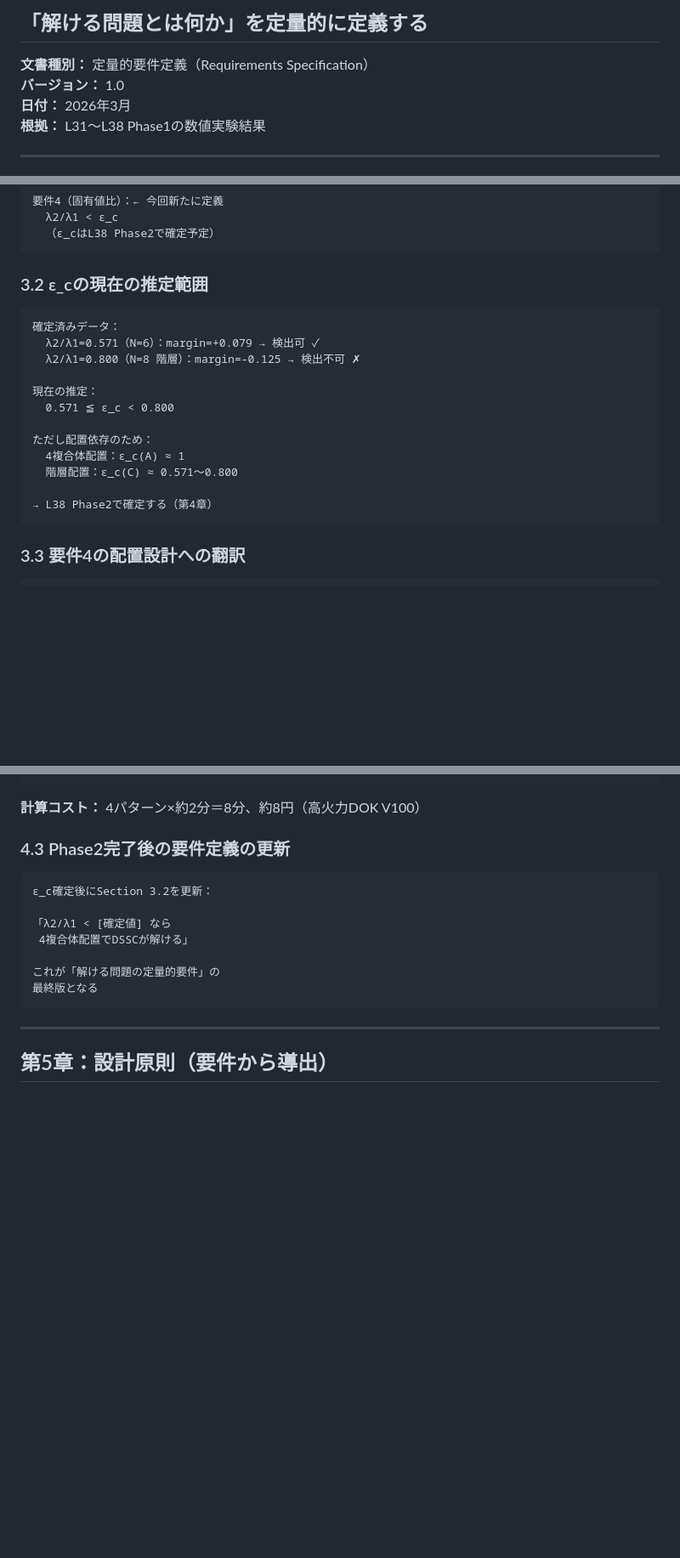
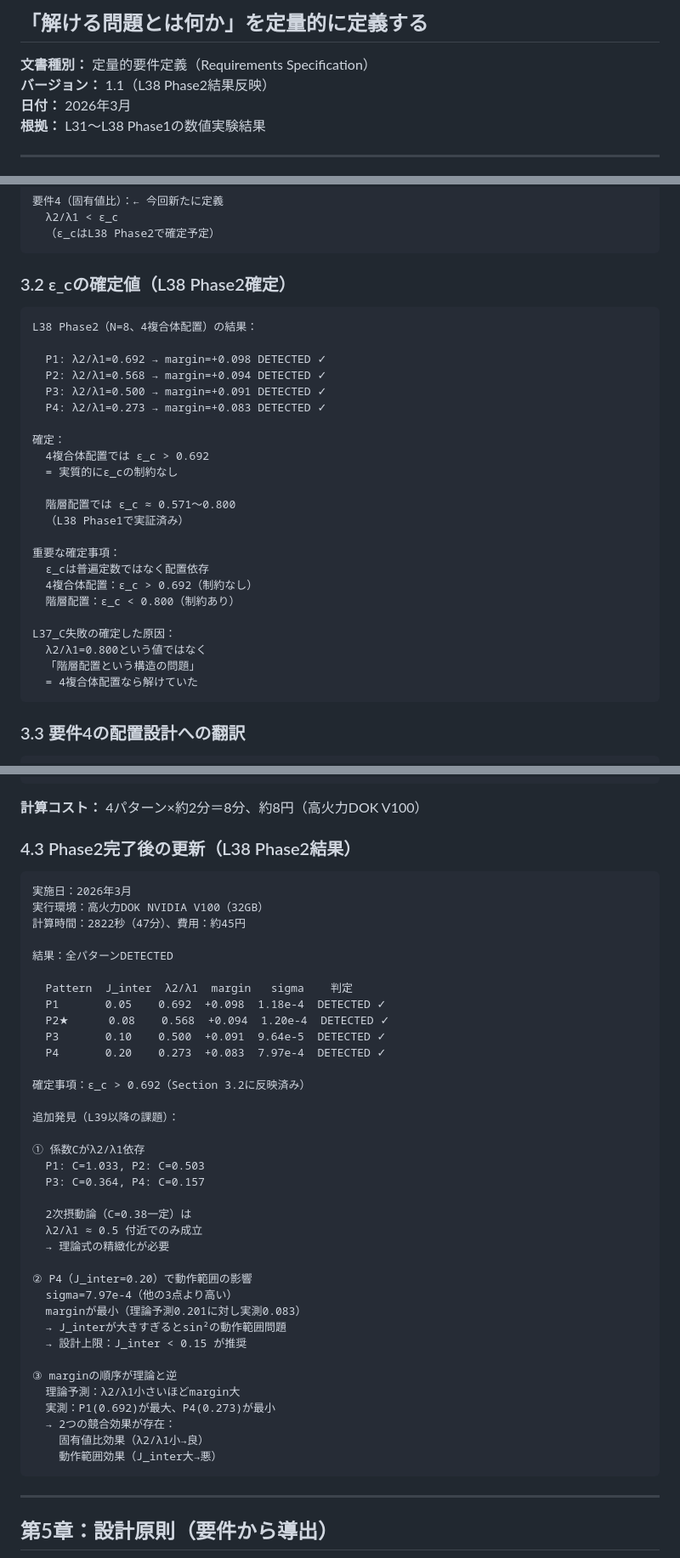
Before and after one commit to hirorong-code/NCRU, a Markdown page: DSSC/DSSC_Requirements.md, 3 parts joined by grey strips. Shown at 85% size. GitHub-like rendering; blank space fills up the shorter version.

````diff
--- a/DSSC/DSSC_Requirements.md
+++ b/DSSC/DSSC_Requirements.md
@@ -2,7 +2,7 @@
 ## 「解ける問題とは何か」を定量的に定義する
 
 **文書種別：** 定量的要件定義（Requirements Specification）
-**バージョン：** 1.0
+**バージョン：** 1.1（L38 Phase2結果反映）
 **日付：** 2026年3月
 **根拠：** L31〜L38 Phase1の数値実験結果
 
@@ -177,21 +177,32 @@ DSSCが解ける問題の必要条件：
   （ε_cはL38 Phase2で確定予定）
 ```
 
-### 3.2 ε_cの現在の推定範囲
+### 3.2 ε_cの確定値（L38 Phase2確定）
 
 ```
-確定済みデータ：
-  λ2/λ1=0.571（N=6）：margin=+0.079 → 検出可 ✓
-  λ2/λ1=0.800（N=8 階層）：margin=-0.125 → 検出不可 ✗
+L38 Phase2（N=8、4複合体配置）の結果：
 
-現在の推定：
-  0.571 ≦ ε_c < 0.800
+  P1: λ2/λ1=0.692 → margin=+0.098 DETECTED ✓
+  P2: λ2/λ1=0.568 → margin=+0.094 DETECTED ✓
+  P3: λ2/λ1=0.500 → margin=+0.091 DETECTED ✓
+  P4: λ2/λ1=0.273 → margin=+0.083 DETECTED ✓
 
-ただし配置依存のため：
-  4複合体配置：ε_c(A) ≈ 1
-  階層配置：ε_c(C) ≈ 0.571〜0.800
+確定：
+  4複合体配置では ε_c > 0.692
+  = 実質的にε_cの制約なし
 
-→ L38 Phase2で確定する（第4章）
+  階層配置では ε_c ≈ 0.571〜0.800
+  （L38 Phase1で実証済み）
+
+重要な確定事項：
+  ε_cは普遍定数ではなく配置依存
+  4複合体配置：ε_c > 0.692（制約なし）
+  階層配置：ε_c < 0.800（制約あり）
+
+L37_C失敗の確定した原因：
+  λ2/λ1=0.800という値ではなく
+  「階層配置という構造の問題」
+  = 4複合体配置なら解けていた
 ```
 
 ### 3.3 要件4の配置設計への翻訳
@@ -265,16 +276,45 @@ P2 FAIL     → ε_c ∈ (0.500, 0.568)
 
 **計算コスト：** 4パターン×約2分＝8分、約8円（高火力DOK V100）
 
-### 4.3 Phase2完了後の要件定義の更新
+### 4.3 Phase2完了後の更新（L38 Phase2結果）
 
 ```
-ε_c確定後にSection 3.2を更新：
+実施日：2026年3月
+実行環境：高火力DOK NVIDIA V100（32GB）
+計算時間：2822秒（47分）、費用：約45円
 
-「λ2/λ1 < [確定値] なら
- 4複合体配置でDSSCが解ける」
+結果：全パターンDETECTED
 
-これが「解ける問題の定量的要件」の
-最終版となる
+  Pattern  J_inter  λ2/λ1  margin   sigma    判定
+  P1       0.05    0.692  +0.098  1.18e-4  DETECTED ✓
+  P2★      0.08    0.568  +0.094  1.20e-4  DETECTED ✓
+  P3       0.10    0.500  +0.091  9.64e-5  DETECTED ✓
+  P4       0.20    0.273  +0.083  7.97e-4  DETECTED ✓
+
+確定事項：ε_c > 0.692（Section 3.2に反映済み）
+
+追加発見（L39以降の課題）：
+
+① 係数Cがλ2/λ1依存
+  P1: C=1.033, P2: C=0.503
+  P3: C=0.364, P4: C=0.157
+
+  2次摂動論（C=0.38一定）は
+  λ2/λ1 ≈ 0.5 付近でのみ成立
+  → 理論式の精緻化が必要
+
+② P4（J_inter=0.20）で動作範囲の影響
+  sigma=7.97e-4（他の3点より高い）
+  marginが最小（理論予測0.201に対し実測0.083）
+  → J_interが大きすぎるとsin²の動作範囲問題
+  → 設計上限：J_inter < 0.15 が推奨
+
+③ marginの順序が理論と逆
+  理論予測：λ2/λ1小さいほどmargin大
+  実測：P1(0.692)が最大、P4(0.273)が最小
+  → 2つの競合効果が存在：
+    固有値比効果（λ2/λ1小→良）
+    動作範囲効果（J_inter大→悪）
 ```
 
 ---
````
Also changed, not shown: other parts of DSSC/DSSC_Requirements.md (+39 -11 lines).
